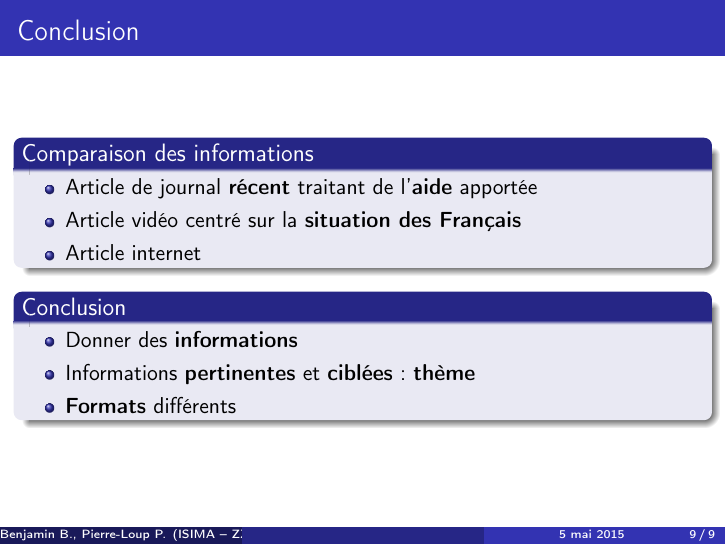
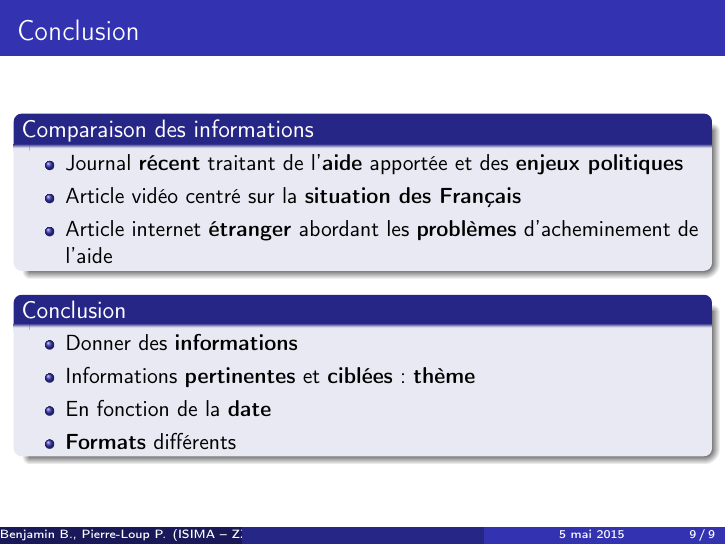
Before and after one commit to theCmaker/isima-revue-presse-comm, LaTeX slides (slide.tex, which reads partie4.tex): page 13 of 13. Compiled offline with pdfLaTeX.

Commit message:
i'm done

```diff
--- a/partie4.tex
+++ b/partie4.tex
@@ -3,9 +3,9 @@
 \frametitle{Conclusion}
   \begin{block}{Comparaison des informations}
     \begin{itemize}
-      \item{Article de journal \textbf{récent} traitant de l'\textbf{aide} apportée}
+      \item{Journal \textbf{récent} traitant de l'\textbf{aide} apportée et des \textbf{enjeux politiques}}
       \item{Article vidéo centré sur la \textbf{situation des Français}}
-      \item{Article internet }
+      \item{Article internet \textbf{étranger} abordant les \textbf{problèmes} d'acheminement de l'aide}
     \end{itemize}
   \end{block} \pause
 
@@ -13,6 +13,7 @@
     \begin{itemize}
       \item{Donner des \textbf{informations}}
       \item{Informations \textbf{pertinentes} et \textbf{ciblées} : \textbf{thème}}
+      \item{En fonction de la \textbf{date}}
       \item{\textbf{Formats} différents}
     \end{itemize}
   \end{block}
```
Also changed, not shown: slide.pdf.
